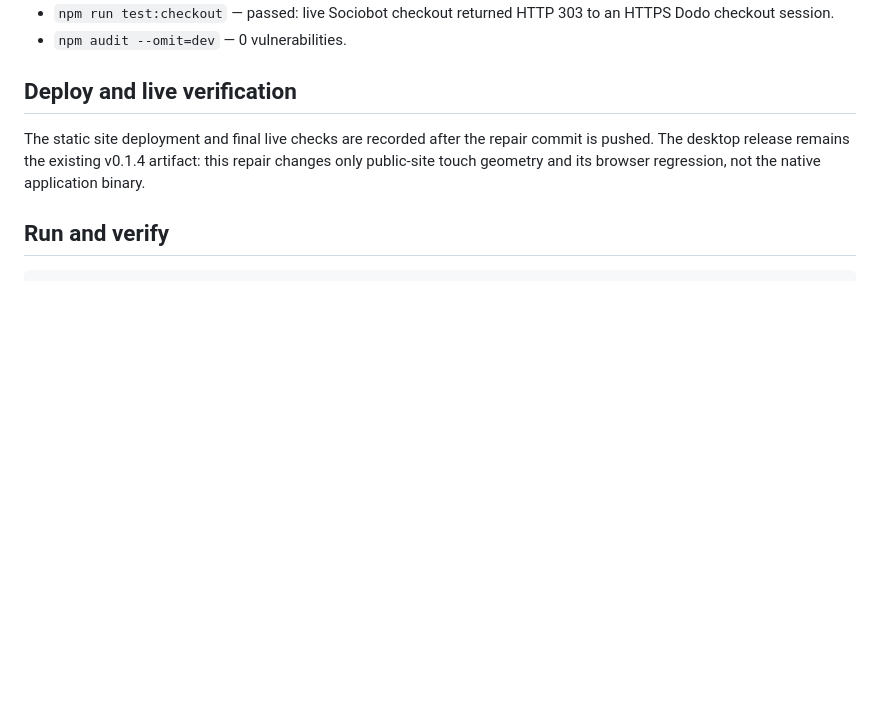
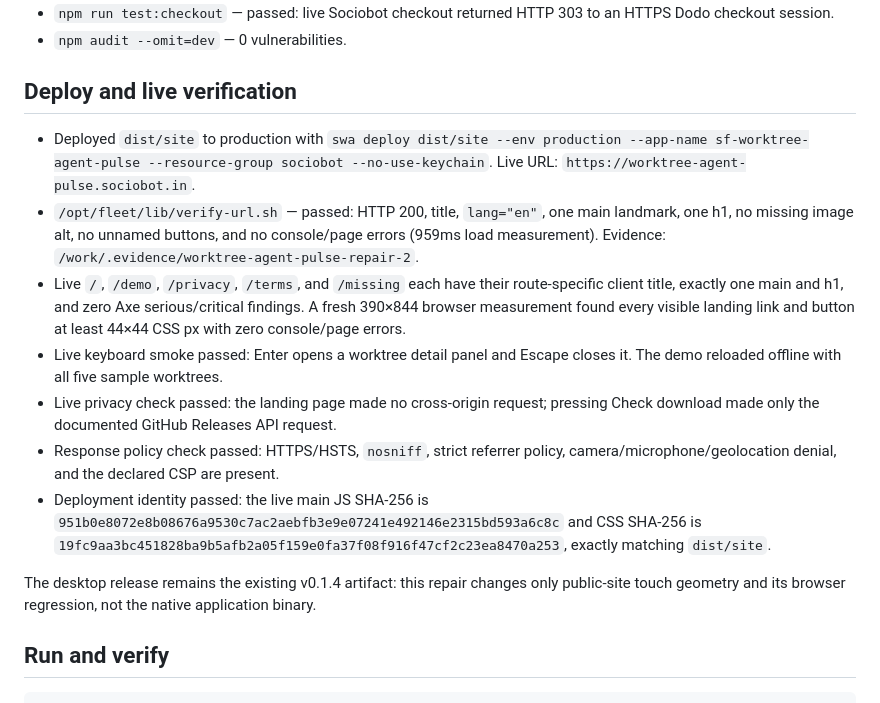
Before and after one commit to B-Divyesh/sf-worktree-agent-pulse, a Markdown page: .factory/handoff.md, the part around the change. GitHub-like rendering; blank space fills up the shorter version.

Commit message:
docs: record repair deployment evidence

```diff
--- a/.factory/handoff.md
+++ b/.factory/handoff.md
@@ -48,10 +48,33 @@ both width and height to be at least 44px, with the control label in failures.
 
 ## Deploy and live verification
 
-The static site deployment and final live checks are recorded after the repair
-commit is pushed. The desktop release remains the existing v0.1.4 artifact:
-this repair changes only public-site touch geometry and its browser regression,
-not the native application binary.
+- Deployed `dist/site` to production with `swa deploy dist/site --env production
+  --app-name sf-worktree-agent-pulse --resource-group sociobot --no-use-keychain`.
+  Live URL: `https://worktree-agent-pulse.sociobot.in`.
+- `/opt/fleet/lib/verify-url.sh` — passed: HTTP 200, title, `lang="en"`, one
+  main landmark, one h1, no missing image alt, no unnamed buttons, and no
+  console/page errors (959ms load measurement). Evidence:
+  `/work/.evidence/worktree-agent-pulse-repair-2`.
+- Live `/`, `/demo`, `/privacy`, `/terms`, and `/missing` each have their
+  route-specific client title, exactly one main and h1, and zero Axe
+  serious/critical findings. A fresh 390×844 browser measurement found every
+  visible landing link and button at least 44×44 CSS px with zero console/page
+  errors.
+- Live keyboard smoke passed: Enter opens a worktree detail panel and Escape
+  closes it. The demo reloaded offline with all five sample worktrees.
+- Live privacy check passed: the landing page made no cross-origin request;
+  pressing Check download made only the documented GitHub Releases API request.
+- Response policy check passed: HTTPS/HSTS, `nosniff`, strict referrer policy,
+  camera/microphone/geolocation denial, and the declared CSP are present.
+- Deployment identity passed: the live main JS SHA-256 is
+  `951b0e8072e8b08676a9530c7ac2aebfb3e9e07241e492146e2315bd593a6c8c`
+  and CSS SHA-256 is
+  `19fc9aa3bc451828ba9b5afb2a05f159e0fa37f08f916f47cf2c23ea8470a253`,
+  exactly matching `dist/site`.
+
+The desktop release remains the existing v0.1.4 artifact: this repair changes
+only public-site touch geometry and its browser regression, not the native
+application binary.
 
 ## Run and verify
 
```
